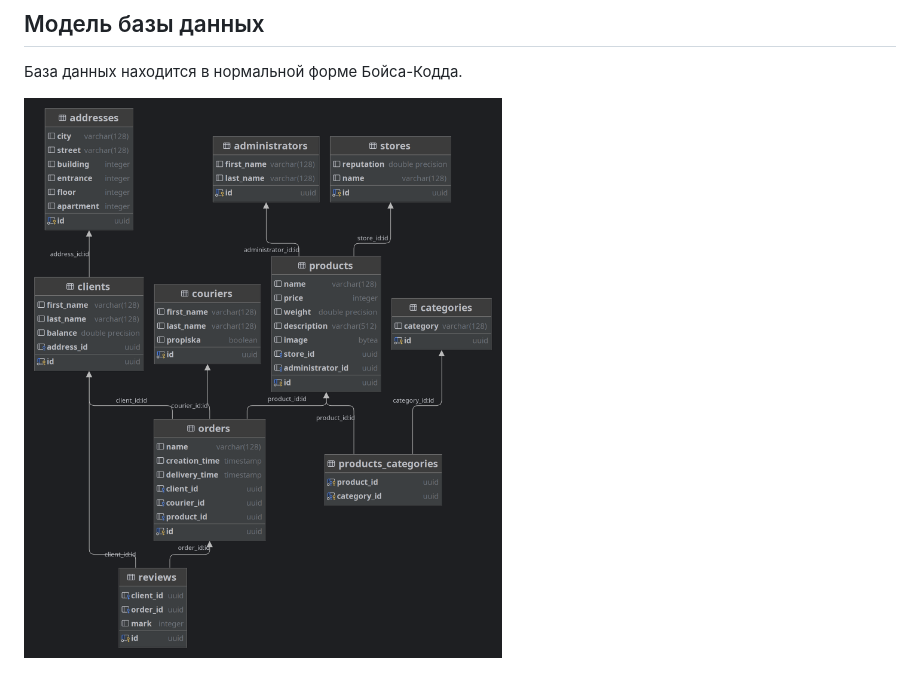
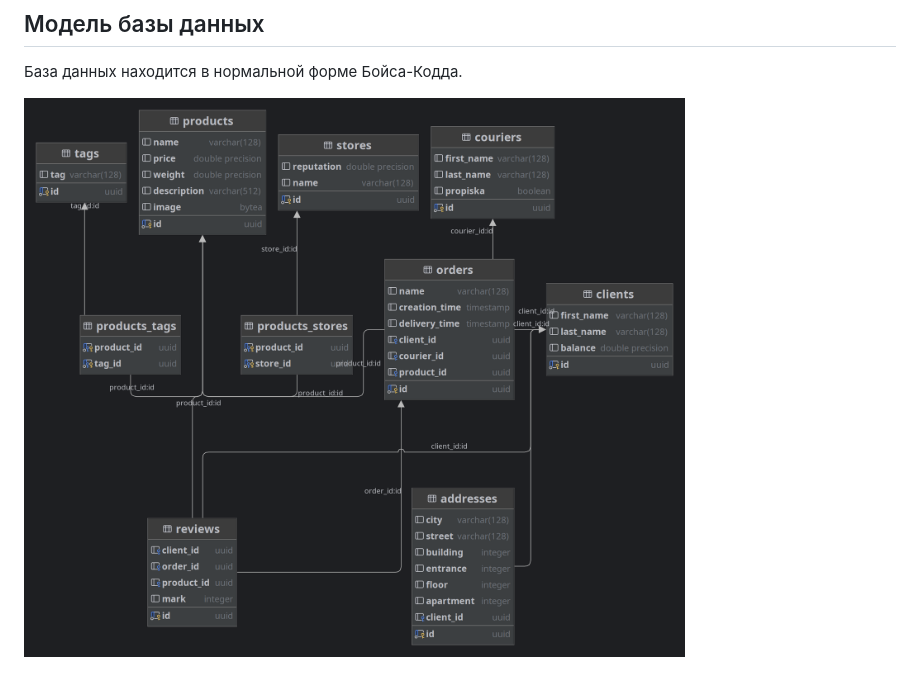
Before and after one commit to dissatisfied-nerd/delivery-bug, a Markdown page: README.md, the part around the change. Drawn GitHub-style; pictures changed too: blob/db-diagram-1.png (added).

Commit message:
Added new diagram .png

```diff
--- a/README.md
+++ b/README.md
@@ -60,4 +60,4 @@ sudo psql -U <user_name> -d <db_name> -a -f <path_to_file>
 
 База данных находится в нормальной форме Бойса-Кодда.
 
-![db-diagram](/blob/db-diagram.png)
+![db-diagram](/blob/db-diagram-1.png)
```
